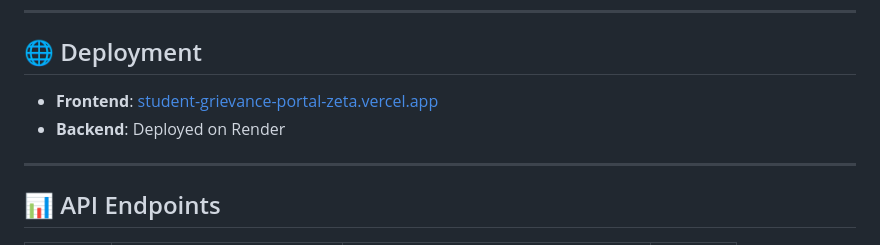
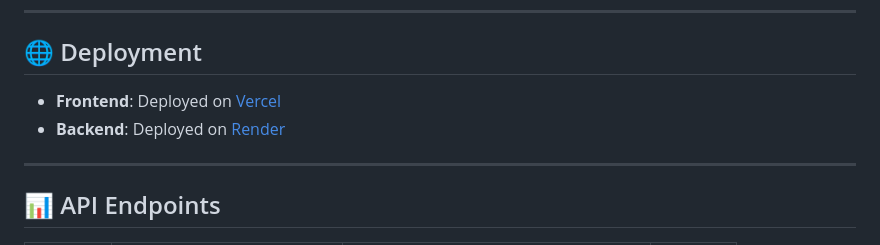
Before and after one commit to beamhonor0911/student-grievance-portal, a Markdown page: README.md, the part around one of its changes. Rendered like a GitHub page.

Commit message:
docs: remove old deployment link from README

```diff
--- a/README.md
+++ b/README.md
@@ -144,8 +144,8 @@ For local development, update the `API` constant in the JS files to point to `ht
 
 ## 🌐 Deployment
 
-* **Frontend**: [student-grievance-portal-zeta.vercel.app](https://student-grievance-portal-zeta.vercel.app/)
-* **Backend**: Deployed on Render
+ * **Frontend**: Deployed on [Vercel](https://vercel.com)
+ * **Backend**: Deployed on [Render](https://render.com)
 
 ---
 
```
Also changed, not shown: other parts of README.md (+2 -2 lines).
